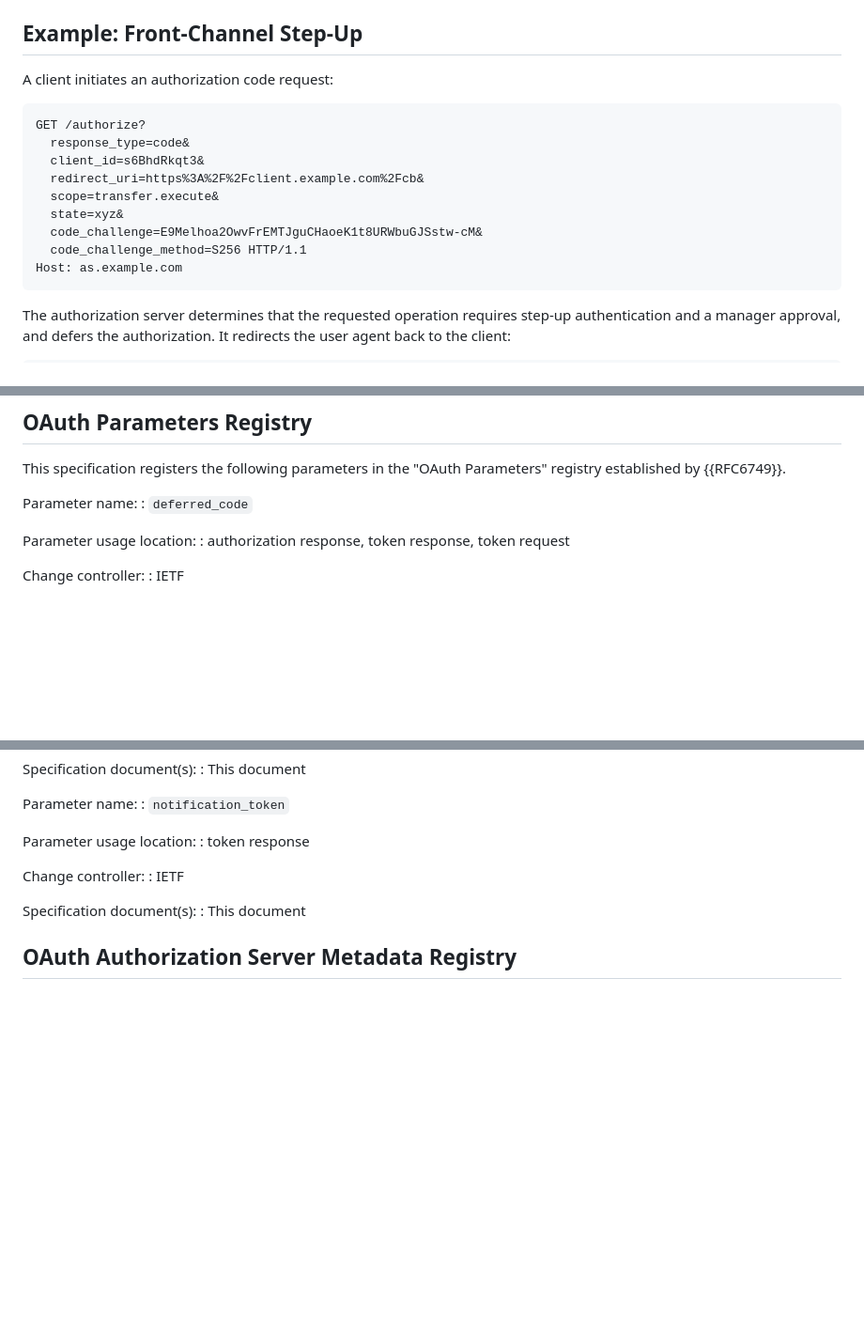
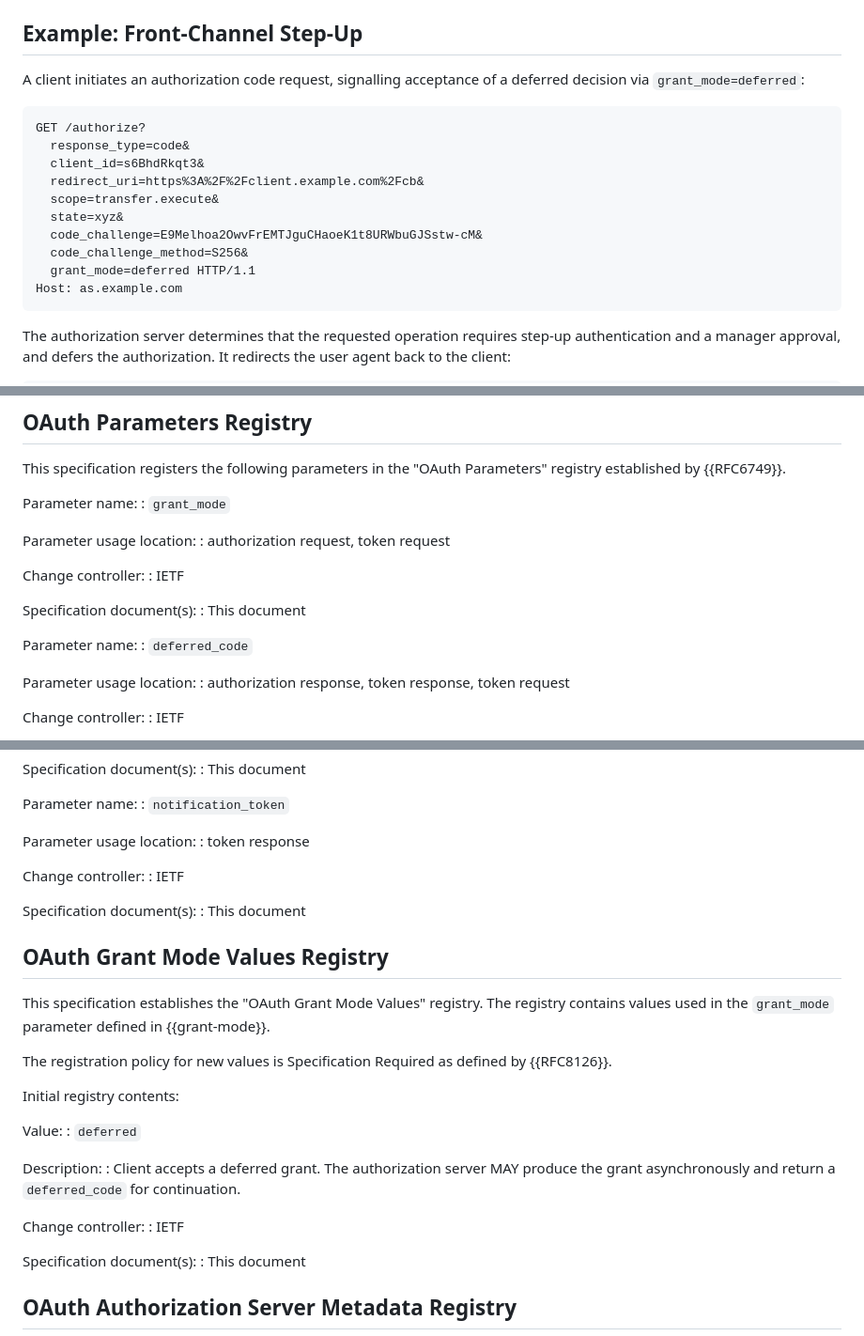
Before and after one commit to mcguinness/draft-mcguinness-oauth-deferred-code, a Markdown page: draft-mcguinness-oauth-deferred-code-processing.md, 3 parts joined by grey strips. Shown at 94% size. GitHub-like rendering; blank space fills up the shorter version.

```diff
--- a/draft-mcguinness-oauth-deferred-code-processing.md
+++ b/draft-mcguinness-oauth-deferred-code-processing.md
@@ -468,7 +515,7 @@ If the `redirect_uri` cannot be validated, the authorization server MUST NOT red
 
 ## Example: Front-Channel Step-Up
 
-A client initiates an authorization code request:
+A client initiates an authorization code request, signalling acceptance of a deferred decision via `grant_mode=deferred`:
 
 ~~~ http
 GET /authorize?
@@ -478,7 +525,8 @@ GET /authorize?
   scope=transfer.execute&
   state=xyz&
   code_challenge=E9Melhoa2OwvFrEMTJguCHaoeK1t8URWbuGJSstw-cM&
-  code_challenge_method=S256 HTTP/1.1
+  code_challenge_method=S256&
+  grant_mode=deferred HTTP/1.1
 Host: as.example.com
 ~~~
 
@@ -1252,6 +1300,18 @@ Interaction URIs and deferred codes SHOULD NOT reveal user identifiers, client i
 This specification registers the following parameters in the "OAuth Parameters" registry established by {{RFC6749}}.
 
 Parameter name:
+: `grant_mode`
+
+Parameter usage location:
+: authorization request, token request
+
+Change controller:
+: IETF
+
+Specification document(s):
+: This document
+
+Parameter name:
 : `deferred_code`
 
 Parameter usage location:
@@ -1280,6 +1340,26 @@ Parameter name:
 
 Parameter usage location:
 : token response
+
+Change controller:
+: IETF
+
+Specification document(s):
+: This document
+
+## OAuth Grant Mode Values Registry
+
+This specification establishes the "OAuth Grant Mode Values" registry. The registry contains values used in the `grant_mode` parameter defined in {{grant-mode}}.
+
+The registration policy for new values is Specification Required as defined by {{RFC8126}}.
+
+Initial registry contents:
+
+Value:
+: `deferred`
+
+Description:
+: Client accepts a deferred grant. The authorization server MAY produce the grant asynchronously and return a `deferred_code` for continuation.
 
 Change controller:
 : IETF
```
Also changed, not shown: other parts of draft-mcguinness-oauth-deferred-code-processing.md (+51 -3 lines).
